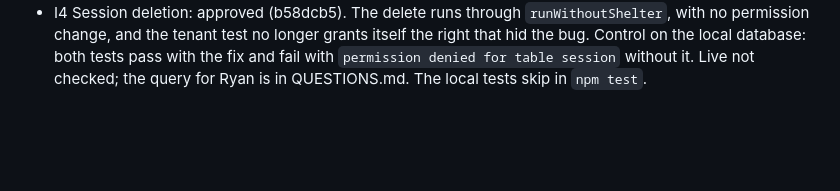
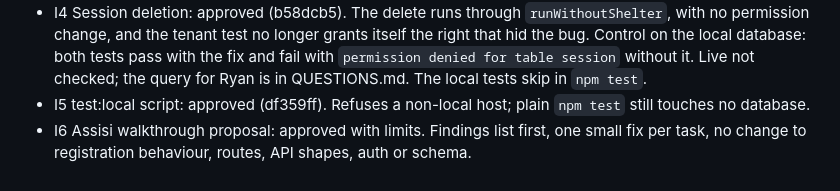
Before and after one commit to rdavidson5637/ShelterLinkMain, a Markdown page: docs/run-2/REVIEWS.md, the part around the change. Rendered like a GitHub page; blank space fills up the shorter version.

Commit message:
Record the I5 review and the walkthrough approval.
Co-Authored-By: Claude Opus 5.5 <noreply@anthropic.com>

```diff
--- a/docs/run-2/REVIEWS.md
+++ b/docs/run-2/REVIEWS.md
@@ -44,3 +44,5 @@ signed in, because no local database existed then.
 - T1 Tenant table drift test: approved (59cbcc7). Removing a table in a copy turned it red.
 - I3 GDPR erasure test: approved (7d5404a). It found that erasure, log out everywhere and password reset could leave sessions alive and report success, where `session` was created after migration 033. Test only, using a throwaway volunteer.
 - I4 Session deletion: approved (b58dcb5). The delete runs through `runWithoutShelter`, with no permission change, and the tenant test no longer grants itself the right that hid the bug. Control on the local database: both tests pass with the fix and fail with `permission denied for table session` without it. Live not checked; the query for Ryan is in QUESTIONS.md. The local tests skip in `npm test`.
+- I5 test:local script: approved (df359ff). Refuses a non-local host; plain `npm test` still touches no database.
+- I6 Assisi walkthrough proposal: approved with limits. Findings list first, one small fix per task, no change to registration behaviour, routes, API shapes, auth or schema.
```
